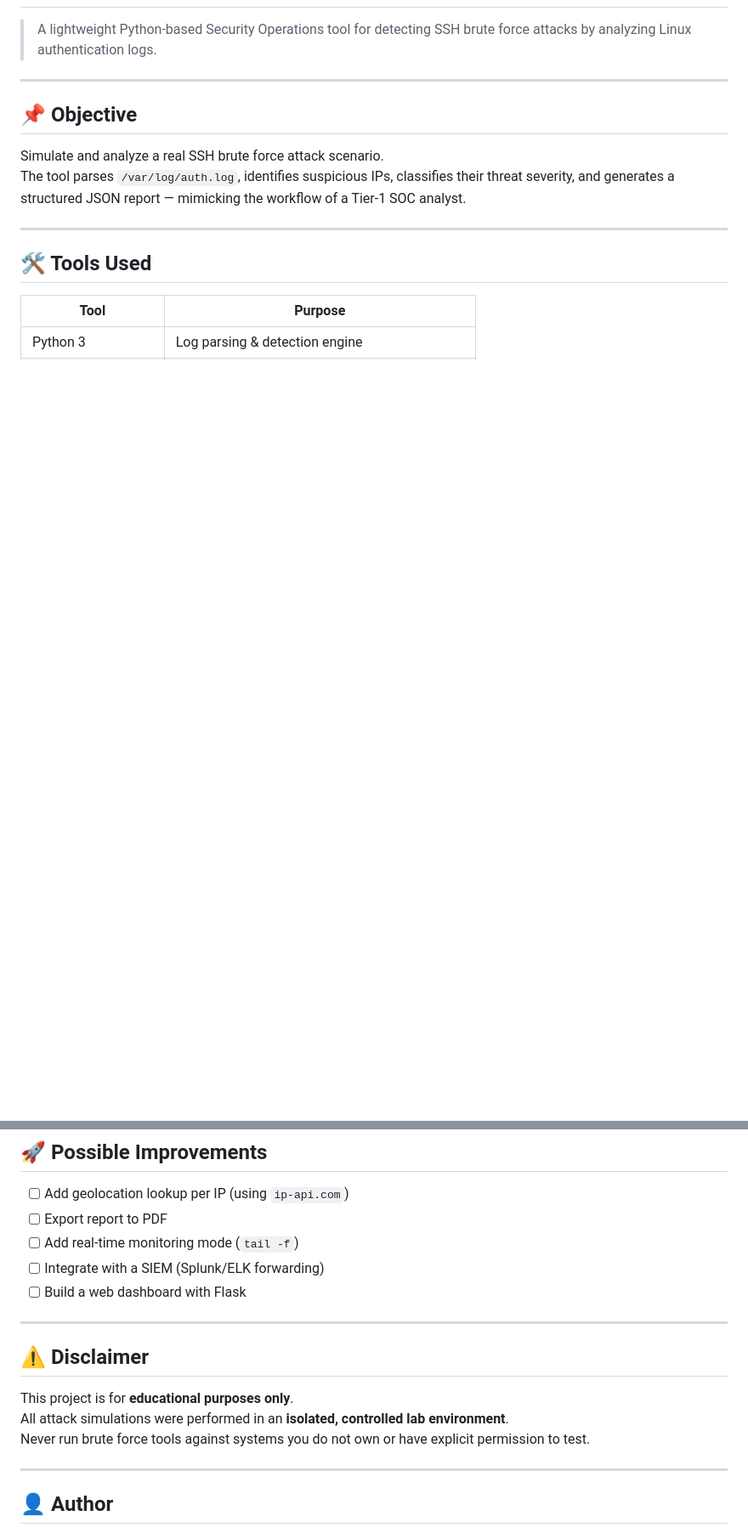
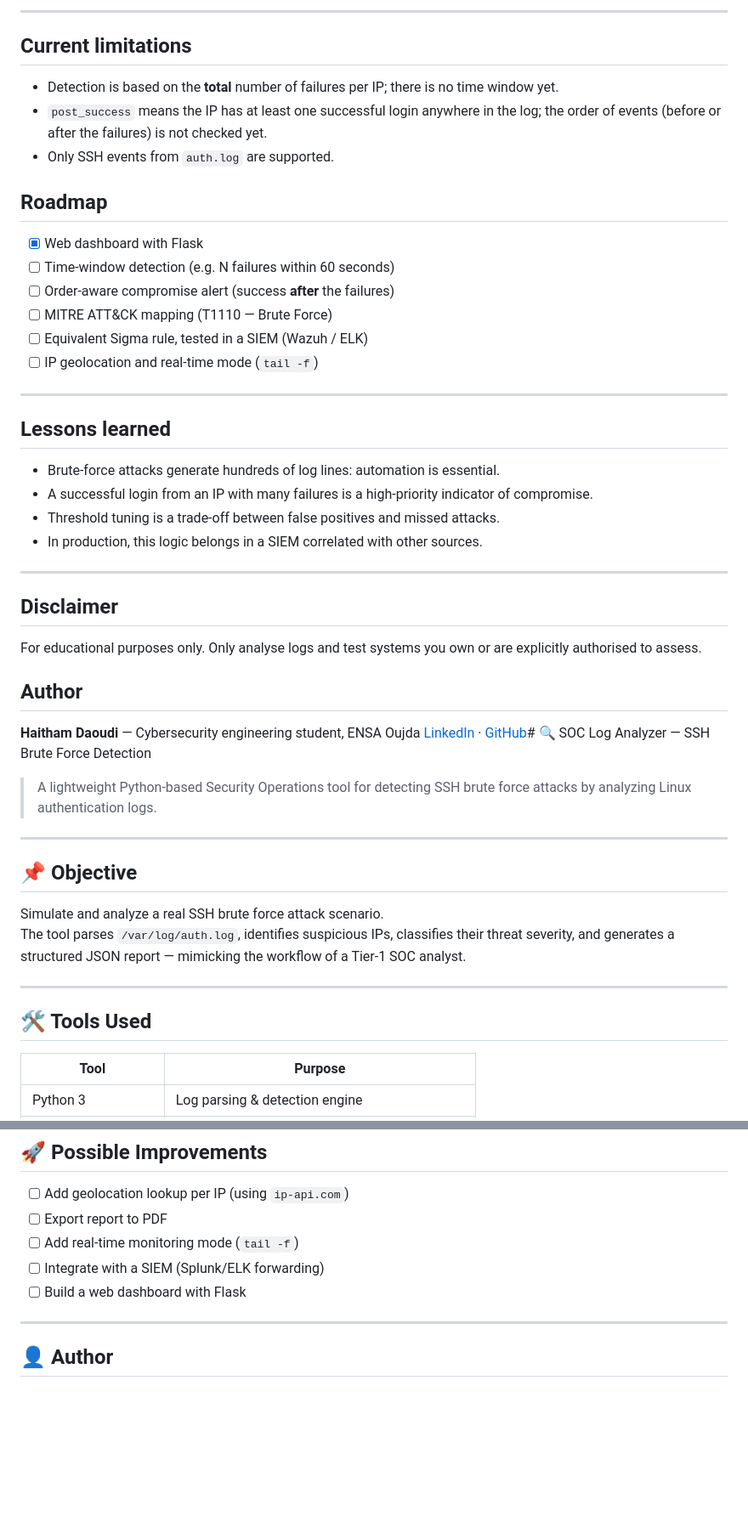
Before and after one commit to Bundy1-debug/soc-log-analysis, a Markdown page: README.md, 2 parts joined by grey strips. Shown at 85% size. Rendered like a GitHub page; blank space fills up the shorter version.

```diff
--- a/README.md
+++ b/README.md
@@ -2,3 +153,39 @@
+---
+
+## Current limitations
+
+- Detection is based on the **total** number of failures per IP; there is no time window yet.
+- `post_success` means the IP has at least one successful login anywhere in the log; the order of events (before or after the failures) is not checked yet.
+- Only SSH events from `auth.log` are supported.
+
+## Roadmap
+
+- [x] Web dashboard with Flask
+- [ ] Time-window detection (e.g. N failures within 60 seconds)
+- [ ] Order-aware compromise alert (success **after** the failures)
+- [ ] MITRE ATT&CK mapping (T1110 — Brute Force)
+- [ ] Equivalent Sigma rule, tested in a SIEM (Wazuh / ELK)
+- [ ] IP geolocation and real-time mode (`tail -f`)
+
+---
+
+## Lessons learned
+
+- Brute-force attacks generate hundreds of log lines: automation is essential.
+- A successful login from an IP with many failures is a high-priority indicator of compromise.
+- Threshold tuning is a trade-off between false positives and missed attacks.
+- In production, this logic belongs in a SIEM correlated with other sources.
+
+---
+
+## Disclaimer
+
+For educational purposes only. Only analyse logs and test systems you own or are explicitly authorised to assess.
+
+## Author
+
+**Haitham Daoudi** — Cybersecurity engineering student, ENSA Oujda
+[LinkedIn](https://www.linkedin.com/in/haitham-daoudi) · [GitHub](https://github.com/Bundy1-debug)# 🔍 SOC Log Analyzer — SSH Brute Force Detection
 
 > A lightweight Python-based Security Operations tool for detecting SSH brute force attacks by analyzing Linux authentication logs.
 
@@ -157,13 +344,6 @@ soc-log-analysis/
 
 ---
 
-## ⚠️ Disclaimer
-
-This project is for **educational purposes only**.
-All attack simulations were performed in an **isolated, controlled lab environment**.
-Never run brute force tools against systems you do not own or have explicit permission to test.
-
----
 
 ## 👤 Author
 
```
Also changed, not shown: other parts of README.md (+152 -1 lines).
